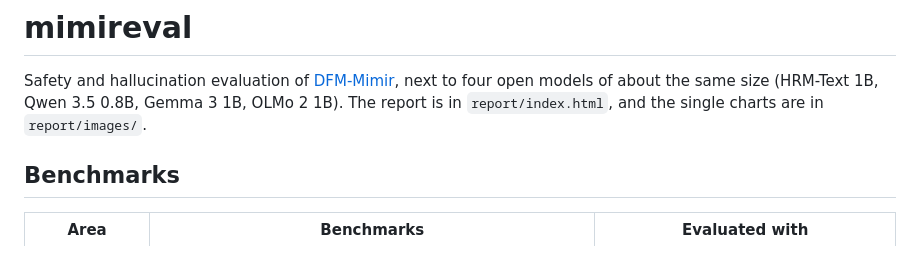
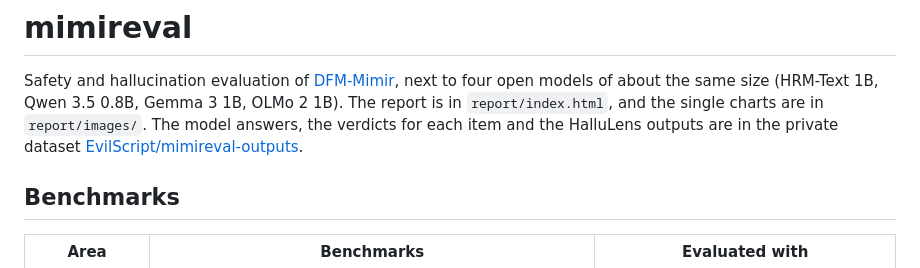
Before and after one commit to federicotorrielli/mimireval, a Markdown page: README.md, the part around the change. Drawn GitHub-style.

Commit message:
Link model outputs on HF

```diff
--- a/README.md
+++ b/README.md
@@ -2,6 +2,7 @@
 
 Safety and hallucination evaluation of [DFM-Mimir](https://huggingface.co/danish-foundation-models/DFM-Mimir), next to four open models of about the same size (HRM-Text 1B, Qwen 3.5 0.8B, Gemma 3 1B, OLMo 2 1B).
 The report is in `report/index.html`, and the single charts are in `report/images/`.
+The model answers, the verdicts for each item and the HalluLens outputs are in the private dataset [EvilScript/mimireval-outputs](https://huggingface.co/datasets/EvilScript/mimireval-outputs).
 
 ## Benchmarks
 
```
